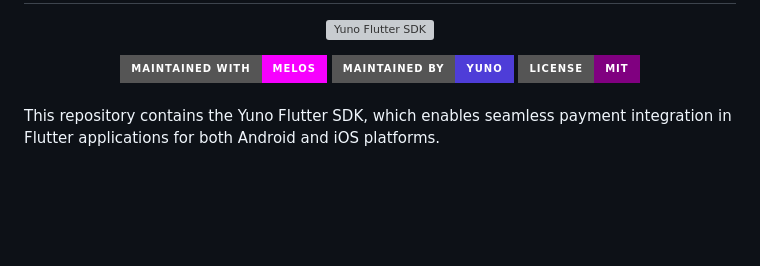
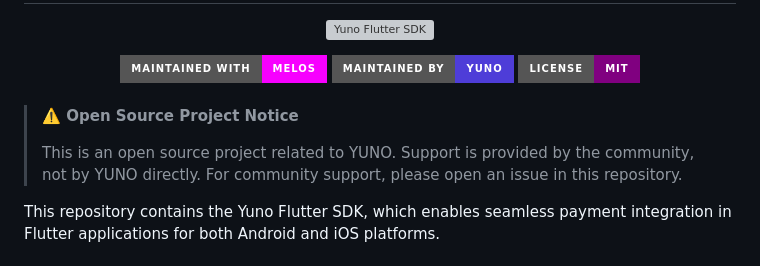
Before and after one commit to yuno-payments/yuno-sdk-flutter, a Markdown page: README.md, the part around the change. Drawn GitHub-style; badges without logos; blank space fills up the shorter version; grey boxes are pictures that could not be loaded.

```diff
--- a/README.md
+++ b/README.md
@@ -17,6 +17,10 @@
 </div>
 
 <br>
+
+> **⚠️ Open Source Project Notice**
+>
+> This is an open source project related to YUNO. Support is provided by the community, not by YUNO directly. For community support, please open an issue in this repository.
 
 This repository contains the Yuno Flutter SDK, which enables seamless payment integration in Flutter applications for both Android and iOS platforms.
 
```
Also changed, not shown: DESARROLLO_LOCAL.md (deleted, +0 -190 lines), LOCAL_DEVELOPMENT.md (added, +169 -0 lines).
